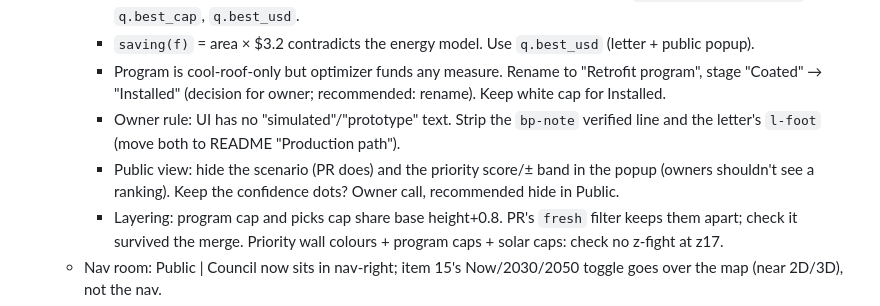
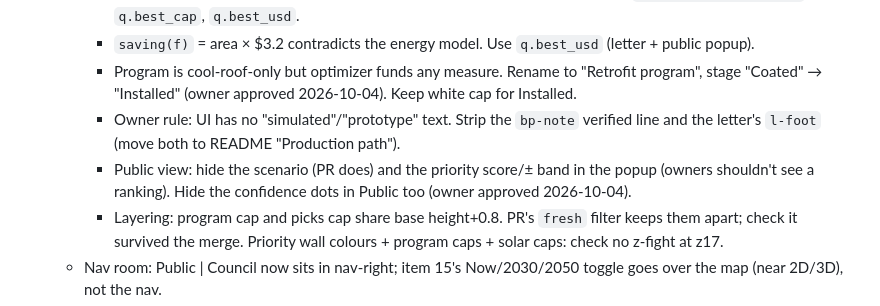
Before and after one commit to AranyaMaji/TerraGrid-3D, a Markdown page: TODO.md, the part around the change. GitHub-like rendering.

Commit message:
docs: record owner decisions for item 12b

```diff
--- a/TODO.md
+++ b/TODO.md
@@ -231,11 +231,11 @@ Shared blast radius (check all of these on every item):
       $Xk", so it's wrong when the best fix is HVAC or insulation. Letter should name `MEASURES[q.best].name`, `q.best_cap`, `q.best_usd`.
     - `saving(f)` = area × $3.2 contradicts the energy model. Use `q.best_usd` (letter + public popup).
     - Program is cool-roof-only but optimizer funds any measure. Rename to "Retrofit program", stage "Coated" → "Installed"
-      (decision for owner; recommended: rename). Keep white cap for Installed.
+      (owner approved 2026-10-04). Keep white cap for Installed.
     - Owner rule: UI has no "simulated"/"prototype" text. Strip the `bp-note` verified line and the letter's `l-foot`
       (move both to README "Production path").
     - Public view: hide the scenario (PR does) and the priority score/± band in the popup (owners shouldn't see a ranking).
-      Keep the confidence dots? Owner call, recommended hide in Public.
+      Hide the confidence dots in Public too (owner approved 2026-10-04).
     - Layering: program cap and picks cap share base height+0.8. PR's `fresh` filter keeps them apart; check it survived
       the merge. Priority wall colours + program caps + solar caps: check no z-fight at z17.
   - Nav room: Public | Council now sits in nav-right; item 15's Now/2030/2050 toggle goes over the map (near 2D/3D), not the nav.
```
